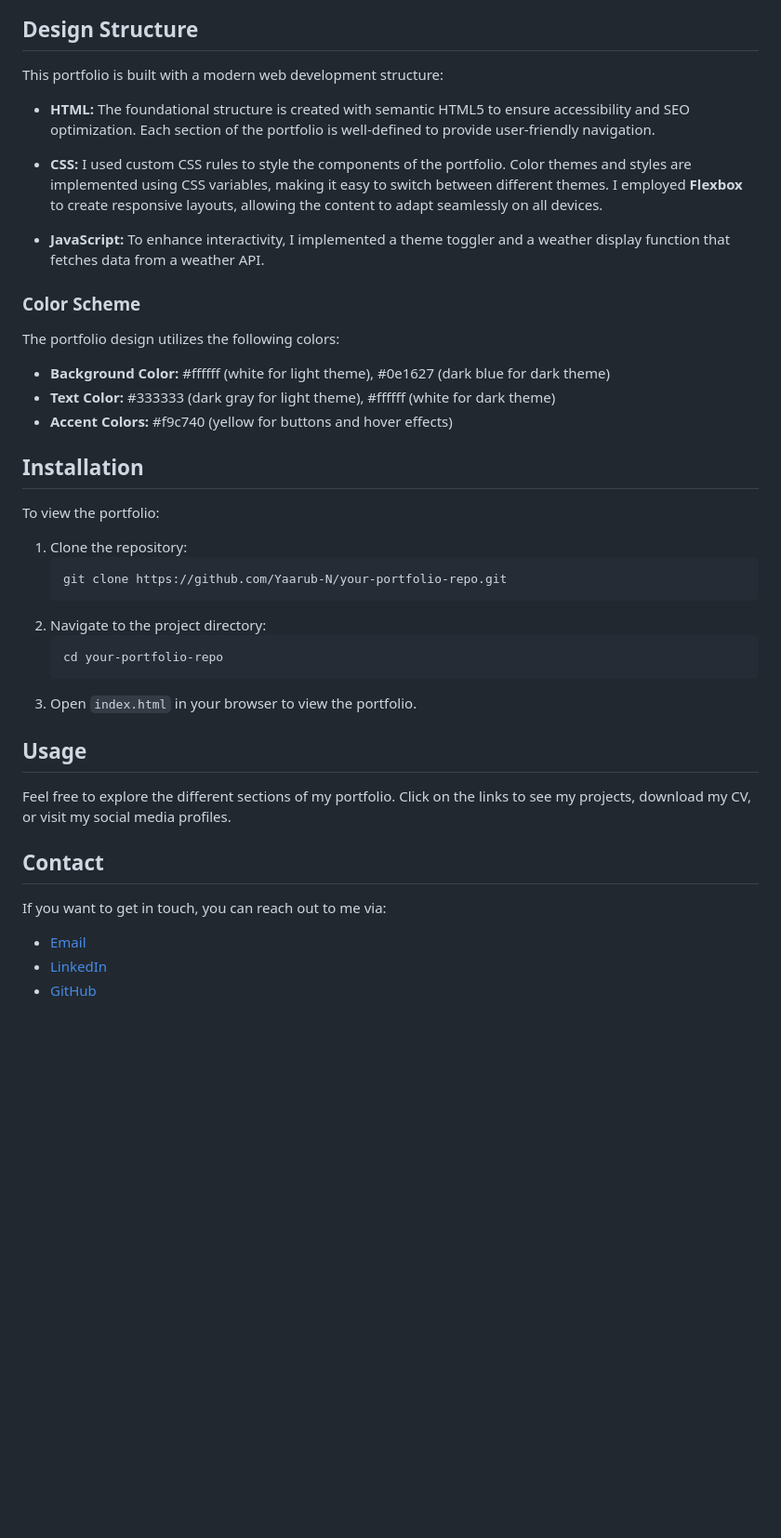
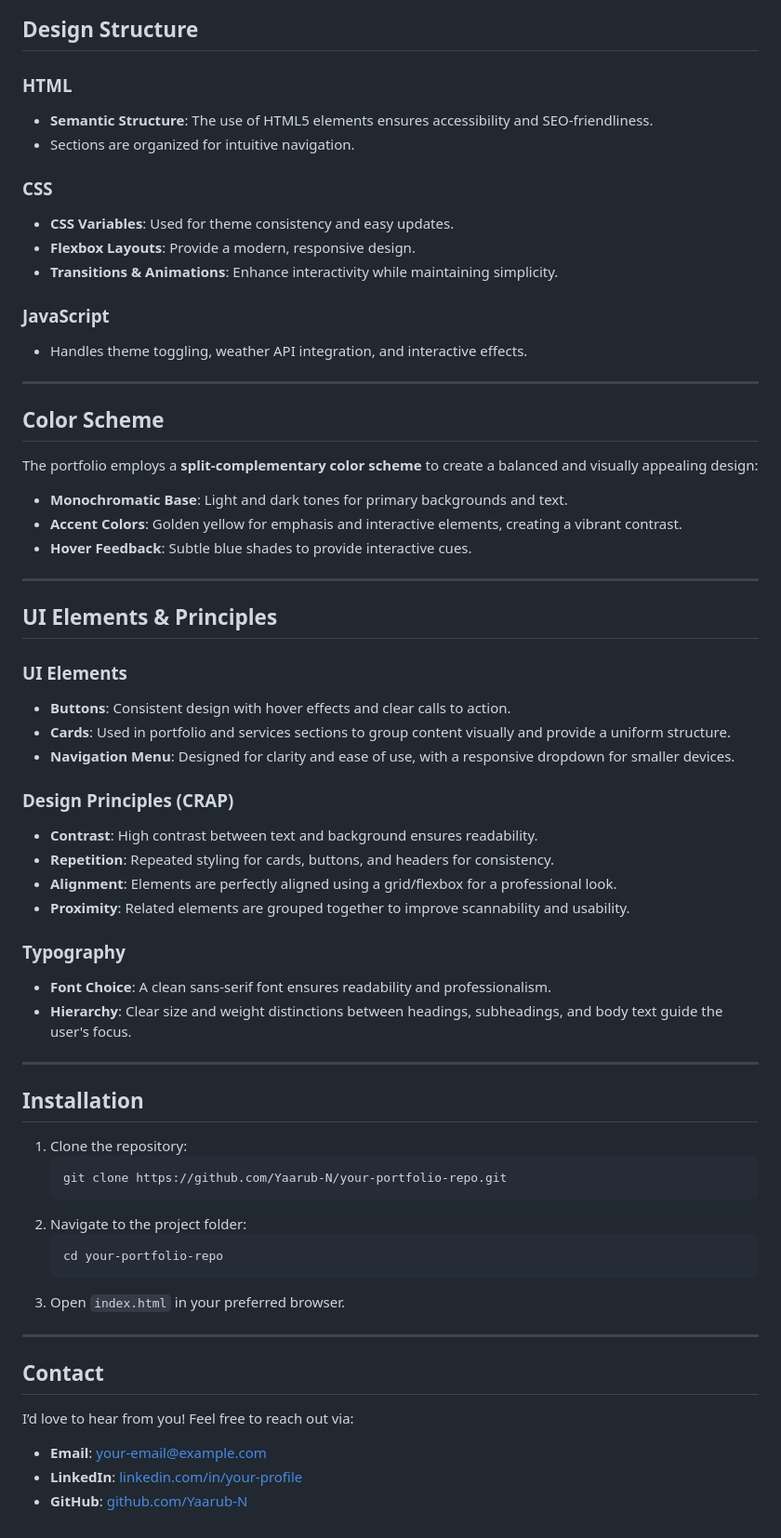
Before and after one commit to Yaarub-N/inl-mning, a Markdown page: README.md, the part around one of its changes. Shown at 93% size. GitHub-like rendering; blank space fills up the shorter version.

Commit message:
Update README.md
 added README with design principles, color scheme, and UI/UX details

````diff
--- a/README.md
+++ b/README.md
@@ -36,43 +44,65 @@ This portfolio is designed to highlight my professional journey as a developer.
 
 ## Design Structure
 
-This portfolio is built with a modern web development structure:
+### HTML
+- **Semantic Structure**: The use of HTML5 elements ensures accessibility and SEO-friendliness.
+- Sections are organized for intuitive navigation.
 
-- **HTML:** The foundational structure is created with semantic HTML5 to ensure accessibility and SEO optimization. Each section of the portfolio is well-defined to provide user-friendly navigation.
+### CSS
+- **CSS Variables**: Used for theme consistency and easy updates.
+- **Flexbox Layouts**: Provide a modern, responsive design.
+- **Transitions & Animations**: Enhance interactivity while maintaining simplicity.
 
-- **CSS:** I used custom CSS rules to style the components of the portfolio. Color themes and styles are implemented using CSS variables, making it easy to switch between different themes. I employed **Flexbox** to create responsive layouts, allowing the content to adapt seamlessly on all devices.
+### JavaScript
+- Handles theme toggling, weather API integration, and interactive effects.
 
-- **JavaScript:** To enhance interactivity, I implemented a theme toggler and a weather display function that fetches data from a weather API.
+---
 
-### Color Scheme
+## Color Scheme
 
-The portfolio design utilizes the following colors:
+The portfolio employs a **split-complementary color scheme** to create a balanced and visually appealing design:
+- **Monochromatic Base**: Light and dark tones for primary backgrounds and text.
+- **Accent Colors**: Golden yellow for emphasis and interactive elements, creating a vibrant contrast.
+- **Hover Feedback**: Subtle blue shades to provide interactive cues.
 
-- **Background Color:** #ffffff (white for light theme), #0e1627 (dark blue for dark theme)
-- **Text Color:** #333333 (dark gray for light theme), #ffffff (white for dark theme)
-- **Accent Colors:** #f9c740 (yellow for buttons and hover effects)
+---
+
+## UI Elements & Principles
+
+### UI Elements
+- **Buttons**: Consistent design with hover effects and clear calls to action.
+- **Cards**: Used in portfolio and services sections to group content visually and provide a uniform structure.
+- **Navigation Menu**: Designed for clarity and ease of use, with a responsive dropdown for smaller devices.
+
+### Design Principles (CRAP)
+- **Contrast**: High contrast between text and background ensures readability.
+- **Repetition**: Repeated styling for cards, buttons, and headers for consistency.
+- **Alignment**: Elements are perfectly aligned using a grid/flexbox for a professional look.
+- **Proximity**: Related elements are grouped together to improve scannability and usability.
+
+### Typography
+- **Font Choice**: A clean sans-serif font ensures readability and professionalism.
+- **Hierarchy**: Clear size and weight distinctions between headings, subheadings, and body text guide the user's focus.
+
+---
 
 ## Installation
-
-To view the portfolio:
 
 1. Clone the repository:
    ```bash
    git clone https://github.com/Yaarub-N/your-portfolio-repo.git
    ```
-2. Navigate to the project directory:
+2. Navigate to the project folder:
    ```bash
    cd your-portfolio-repo
    ```
-3. Open `index.html` in your browser to view the portfolio.
+3. Open `index.html` in your preferred browser.
 
-## Usage
-
-Feel free to explore the different sections of my portfolio. Click on the links to see my projects, download my CV, or visit my social media profiles.
+---
 
 ## Contact
 
-If you want to get in touch, you can reach out to me via:
-- [Email](mailto:your-email@example.com)
-- [LinkedIn](https://www.linkedin.com/in/your-profile/)
-- [GitHub](https://github.com/Yaarub-N)
+I’d love to hear from you! Feel free to reach out via:
+- **Email**: [your-email@example.com](yaarub.nasser@yahoo.com)
+- **LinkedIn**: [linkedin.com/in/your-profile](https://www.linkedin.com/in/your-profile/)
+- **GitHub**: [github.com/Yaarub-N](https://github.com/Yaarub-N)
````
Also changed, not shown: other parts of README.md (+23 -15 lines).
